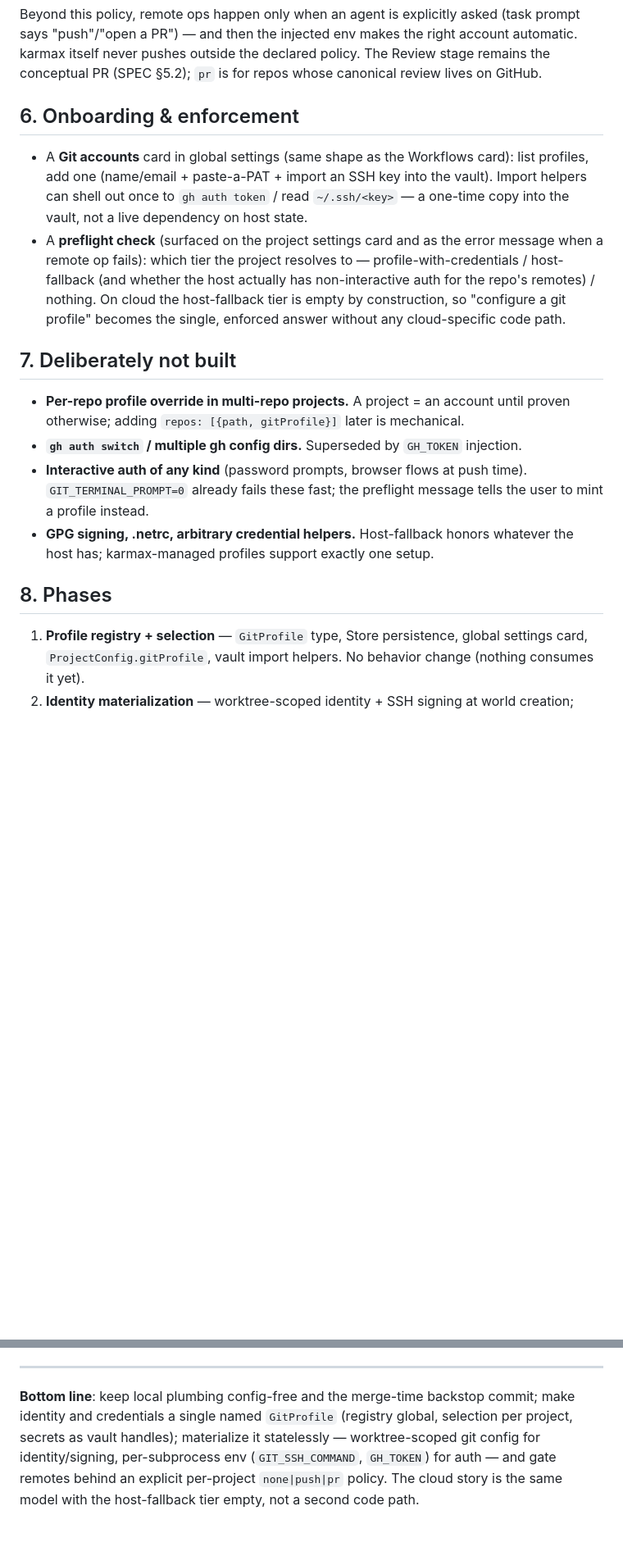
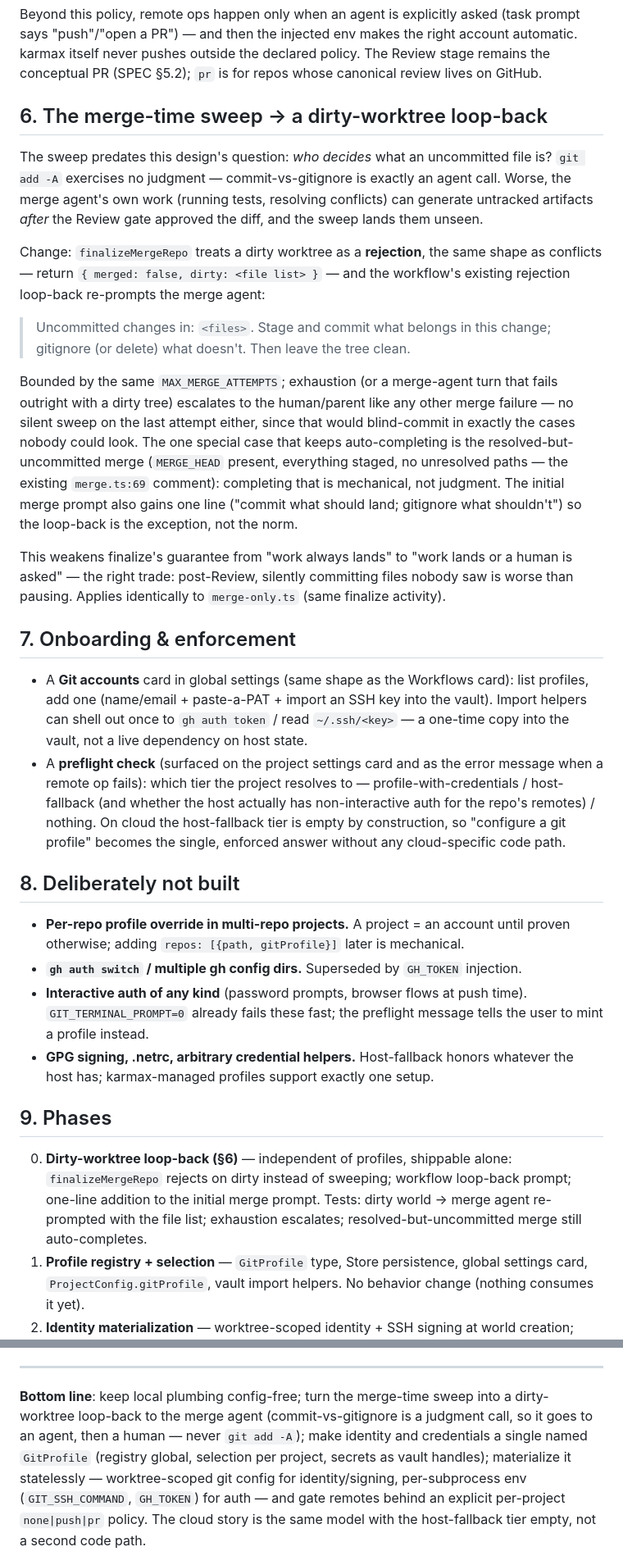
Before and after one commit to abhimanyupallavisudhir/karmax, a Markdown page: PLAN-git-config.md, 2 parts joined by grey strips. Shown at 82% size. GitHub-like rendering; blank space fills up the shorter version.

Commit message:
Design: replace the merge-time sweep with a dirty-worktree loop-back to the merge agent
Co-Authored-By: Claude Fable 5 <noreply@anthropic.com>

```diff
--- a/PLAN-git-config.md
+++ b/PLAN-git-config.md
@@ -143,7 +144,37 @@ right account automatic. karmax itself never pushes outside the declared
 policy. The Review stage remains the conceptual PR (SPEC §5.2); `pr` is for
 repos whose canonical review lives on GitHub.
 
-## 6. Onboarding & enforcement
+## 6. The merge-time sweep → a dirty-worktree loop-back
+
+The sweep predates this design's question: *who decides* what an uncommitted
+file is? `git add -A` exercises no judgment — commit-vs-gitignore is exactly
+an agent call. Worse, the merge agent's own work (running tests, resolving
+conflicts) can generate untracked artifacts *after* the Review gate approved
+the diff, and the sweep lands them unseen.
+
+Change: `finalizeMergeRepo` treats a dirty worktree as a **rejection**, the
+same shape as conflicts — return `{ merged: false, dirty: <file list> }` —
+and the workflow's existing rejection loop-back re-prompts the merge agent:
+
+> Uncommitted changes in: `<files>`. Stage and commit what belongs in this
+> change; gitignore (or delete) what doesn't. Then leave the tree clean.
+
+Bounded by the same `MAX_MERGE_ATTEMPTS`; exhaustion (or a merge-agent turn
+that fails outright with a dirty tree) escalates to the human/parent like any
+other merge failure — no silent sweep on the last attempt either, since that
+would blind-commit in exactly the cases nobody could look. The one special
+case that keeps auto-completing is the resolved-but-uncommitted merge
+(`MERGE_HEAD` present, everything staged, no unresolved paths — the existing
+`merge.ts:69` comment): completing that is mechanical, not judgment. The
+initial merge prompt also gains one line ("commit what should land; gitignore
+what shouldn't") so the loop-back is the exception, not the norm.
+
+This weakens finalize's guarantee from "work always lands" to "work lands or
+a human is asked" — the right trade: post-Review, silently committing files
+nobody saw is worse than pausing. Applies identically to `merge-only.ts`
+(same finalize activity).
+
+## 7. Onboarding & enforcement
 
 - A **Git accounts** card in global settings (same shape as the Workflows
   card): list profiles, add one (name/email + paste-a-PAT + import an SSH key
@@ -157,7 +188,7 @@ repos whose canonical review lives on GitHub.
   host-fallback tier is empty by construction, so "configure a git profile"
   becomes the single, enforced answer without any cloud-specific code path.
 
-## 7. Deliberately not built
+## 8. Deliberately not built
 
 - **Per-repo profile override in multi-repo projects.** A project = an account
   until proven otherwise; adding `repos: [{path, gitProfile}]` later is
@@ -170,8 +201,13 @@ repos whose canonical review lives on GitHub.
 - **GPG signing, .netrc, arbitrary credential helpers.** Host-fallback honors
   whatever the host has; karmax-managed profiles support exactly one setup.
 
-## 8. Phases
+## 9. Phases
 
+0. **Dirty-worktree loop-back (§6)** — independent of profiles, shippable
+   alone: `finalizeMergeRepo` rejects on dirty instead of sweeping; workflow
+   loop-back prompt; one-line addition to the initial merge prompt. Tests:
+   dirty world → merge agent re-prompted with the file list; exhaustion
+   escalates; resolved-but-uncommitted merge still auto-completes.
 1. **Profile registry + selection** — `GitProfile` type, Store persistence,
    global settings card, `ProjectConfig.gitProfile`, vault import helpers.
    No behavior change (nothing consumes it yet).
@@ -190,8 +226,10 @@ repos whose canonical review lives on GitHub.
 
 ---
 
-**Bottom line**: keep local plumbing config-free and the merge-time backstop
-commit; make identity and credentials a single named `GitProfile` (registry
+**Bottom line**: keep local plumbing config-free; turn the merge-time sweep
+into a dirty-worktree loop-back to the merge agent (commit-vs-gitignore is a
+judgment call, so it goes to an agent, then a human — never `git add -A`);
+make identity and credentials a single named `GitProfile` (registry
 global, selection per project, secrets as vault handles); materialize it
 statelessly — worktree-scoped git config for identity/signing, per-subprocess
 env (`GIT_SSH_COMMAND`, `GH_TOKEN`) for auth — and gate remotes behind an
```
Also changed, not shown: other parts of PLAN-git-config.md (+12 -11 lines).
